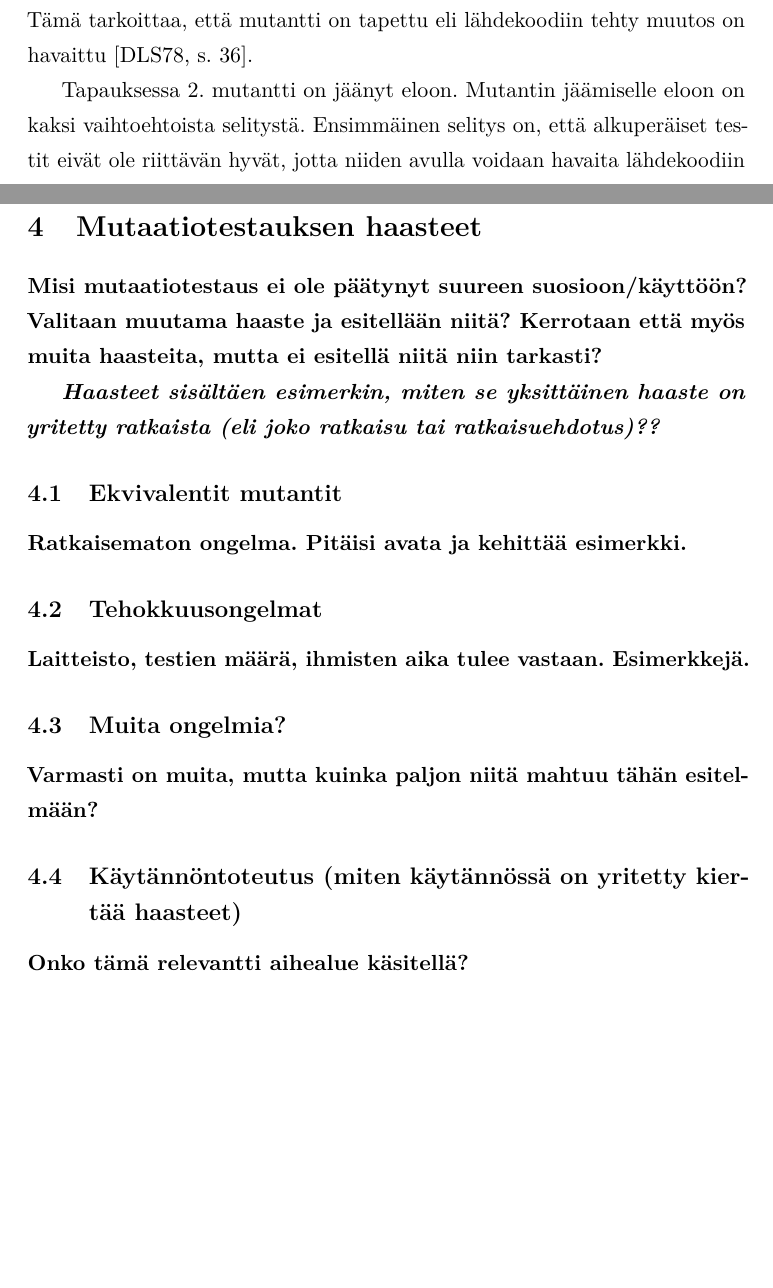
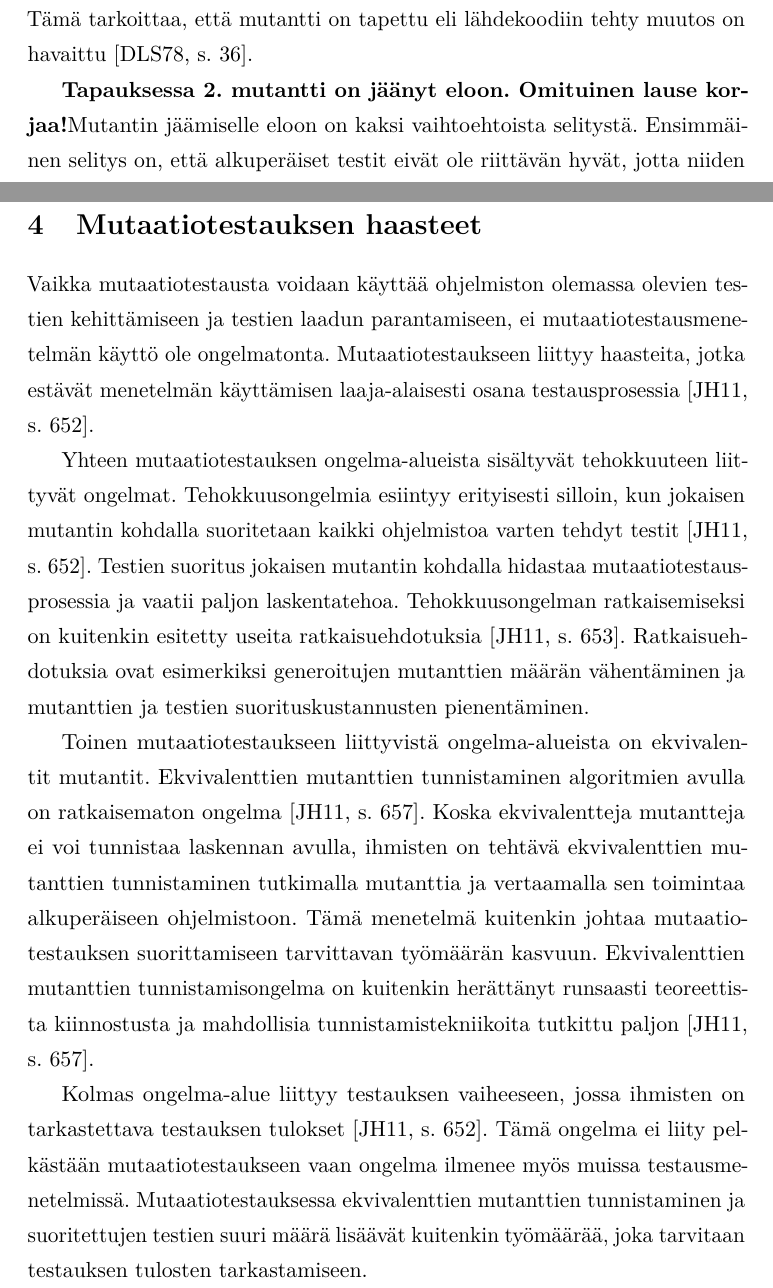
Before and after one commit to Eepa/kanditutkielma, a LaTeX document (aine/aine.tex): two parts of pages 8 and 11 of 13 before the commit and two parts of pages 8 and 11 of 14 after it, joined at a grey line, cut so that both start at the same text, the shorter picture padded with empty space. Compiled offline with pdfLaTeX.

Commit message:
Mutation testing problems

```diff
--- a/aine/aine.tex
+++ b/aine/aine.tex
@@ -246,7 +246,7 @@ Testien suorituksen jälkeen saatuja tuloksia verrataan toisiinsa. Testituloksia
 
 Tapauksessa 1. alkuperäiset testit eivät mene läpi mutantin kohdalla. Tämä tarkoittaa, että mutantti on tapettu eli lähdekoodiin tehty muutos on havaittu~\cite[s. 36]{DeMillo:Lipton:Sayward:1978}.
 
-Tapauksessa 2. mutantti on jäänyt eloon. Mutantin jäämiselle eloon on kaksi vaihtoehtoista selitystä. Ensimmäinen selitys on, että alkuperäiset testit eivät ole riittävän hyvät, jotta niiden avulla voidaan havaita lähdekoodiin tehty muutos. Toinen selitys on, että mutantin toiminta ei eroa alkuperäisen ohjelman toiminnasta eli kyseessä on \textit{ekvivalentti mutantti}. Ekvivalentit mutantit ovat syntaktisesti erilaisia kuin alkuperäinen ohjelma mutta toiminnaltaan ne ovat samanlaisia alkuperäisen ohjelman kanssa~\cite[s. 652]{Jia:Harman:2011}.
+\textbf{Tapauksessa 2. mutantti on jäänyt eloon. Omituinen lause korjaa!}Mutantin jäämiselle eloon on kaksi vaihtoehtoista selitystä. Ensimmäinen selitys on, että alkuperäiset testit eivät ole riittävän hyvät, jotta niiden avulla voidaan havaita lähdekoodiin tehty muutos. Toinen selitys on, että mutantin toiminta ei eroa alkuperäisen ohjelman toiminnasta eli kyseessä on \textit{ekvivalentti mutantti}. Ekvivalentit mutantit ovat syntaktisesti erilaisia kuin alkuperäinen ohjelma mutta toiminnaltaan ne ovat samanlaisia alkuperäisen ohjelman kanssa~\cite[s. 652]{Jia:Harman:2011}.
 
 Mutaatiotestausprosessi tuottaa lopputuloksena \textit{mutaatiopistemäärän} (\textit{mutation adequacy score}), jonka avulla voi arvioida ohjelmiston testien laadukkuutta ja kykyä havaita lähdekoodissa olevia vikoja~\cite[s. 652]{Jia:Harman:2011}. Mutaatiopistemäärä \textit{MPM} lasketaan kaavalla
 \begin{equation}
@@ -322,25 +322,35 @@ Mutaatio-operaattorien avulla kuvataan algoritmeja, joilla lähdekoodia muokataa
 
 \section{Mutaatiotestauksen haasteet}
 
-\textbf{Misi mutaatiotestaus ei ole päätynyt suureen suosioon/käyttöön? Valitaan muutama haaste ja esitellään niitä? Kerrotaan että myös muita haasteita, mutta ei esitellä niitä niin tarkasti?}
+Vaikka mutaatiotestausta voidaan käyttää ohjelmiston olemassa olevien testien kehittämiseen ja testien laadun parantamiseen, ei mutaatiotestausmenetelmän käyttö ole ongelmatonta. Mutaatiotestaukseen liittyy haasteita, jotka estävät menetelmän käyttämisen laaja-alaisesti osana testausprosessia~\cite[s. 652]{Jia:Harman:2011}.
 
-\textbf{\textit{Haasteet sisältäen esimerkin, miten se yksittäinen haaste on yritetty ratkaista (eli joko ratkaisu tai ratkaisuehdotus)??}}
+Yhteen mutaatiotestauksen ongelma-alueista sisältyvät tehokkuuteen liittyvät ongelmat. Tehokkuusongelmia esiintyy erityisesti silloin, kun jokaisen mutantin kohdalla suoritetaan kaikki ohjelmistoa varten tehdyt testit~\cite[s. 652]{Jia:Harman:2011}. Testien suoritus jokaisen mutantin kohdalla hidastaa mutaatiotestausprosessia ja vaatii paljon laskentatehoa. Tehokkuusongelman ratkaisemiseksi on kuitenkin esitetty useita ratkaisuehdotuksia~\cite[s. 653]{Jia:Harman:2011}. Ratkaisuehdotuksia ovat esimerkiksi generoitujen mutanttien määrän vähentäminen ja mutanttien ja testien suorituskustannusten pienentäminen.
 
-\subsection{Ekvivalentit mutantit}
+Toinen mutaatiotestaukseen liittyvistä ongelma-alueista on ekvivalentit mutantit. Ekvivalenttien mutanttien tunnistaminen algoritmien avulla on ratkaisematon ongelma~\cite[s. 657]{Jia:Harman:2011}. Koska ekvivalentteja mutantteja ei voi tunnistaa laskennan avulla, ihmisten on tehtävä ekvivalenttien mutanttien tunnistaminen tutkimalla mutanttia ja vertaamalla sen toimintaa alkuperäiseen ohjelmistoon. Tämä menetelmä kuitenkin johtaa mutaatiotestauksen suorittamiseen tarvittavan työmäärän kasvuun. Ekvivalenttien mutanttien tunnistamisongelma on kuitenkin herättänyt runsaasti teoreettista kiinnostusta ja mahdollisia tunnistamistekniikoita tutkittu paljon~\cite[s. 657]{Jia:Harman:2011}.
 
-\textbf{Ratkaisematon ongelma. Pitäisi avata ja kehittää esimerkki.}
+Kolmas ongelma-alue liittyy testauksen vaiheeseen, jossa ihmisten on tarkastettava testauksen tulokset~\cite[s. 652]{Jia:Harman:2011}. Tämä ongelma ei liity pelkästään mutaatiotestaukseen vaan ongelma ilmenee myös muissa testausmenetelmissä. Mutaatiotestauksessa ekvivalenttien mutanttien tunnistaminen ja suoritettujen testien suuri määrä lisäävät kuitenkin työmäärää, joka tarvitaan testauksen tulosten tarkastamiseen.
 
-\subsection{Tehokkuusongelmat}
+%\textbf{Misi mutaatiotestaus ei ole päätynyt suureen suosioon/käyttöön? Valitaan muutama haaste ja esitellään niitä? Kerrotaan että myös muita haasteita, mutta ei esitellä niitä niin tarkasti?} HAASTEITA ON JAETTAVA TUTKIELMASSA OMIIN ALALUKUIHINSA. NYT TEHDÄÄN VAIN HAASTEITA VARTEN NS. "JOHDANTOKAPPALE" JONKA VOI TUTKIELMASSA JAKAA OMIKSI KAPPALEIKSEEN.
 
-\textbf{Laitteisto, testien määrä, ihmisten aika tulee vastaan. Esimerkkejä.}
+%\textbf{\textit{Haasteet sisältäen esimerkin, miten se yksittäinen haaste on yritetty ratkaista (eli joko ratkaisu tai ratkaisuehdotus)??}}
 
-\subsection{Muita ongelmia?}
+%\subsection{Ekvivalentit mutantit}
 
-\textbf{Varmasti on muita, mutta kuinka paljon niitä mahtuu tähän esitelmään?}
+%\textbf{Ratkaisematon ongelma. Pitäisi avata ja kehittää esimerkki.}
 
-\subsection{Käytännöntoteutus (miten käytännössä on yritetty kiertää haasteet)}
+%\subsection{Tehokkuusongelmat}
 
-\textbf{Onko tämä relevantti aihealue käsitellä?}
+%\textbf{Laitteisto, testien määrä, ihmisten aika tulee vastaan. Esimerkkejä.}
+
+%\subsection{Muita ongelmia?}
+
+%\textbf{Varmasti on muita, mutta kuinka paljon niitä mahtuu tähän esitelmään?}
+
+%\subsection{Käytännöntoteutus (miten käytännössä on yritetty kiertää haasteet)}
+
+%\textbf{Onko tämä relevantti aihealue käsitellä?}
+
+%__________________________________________________________
 
 %\section{Miten mutaatiotestaus auttaa testien laadun parantamisessa?}
 
```
Also changed, not shown: aine/aine.pdf, 5 other files.
